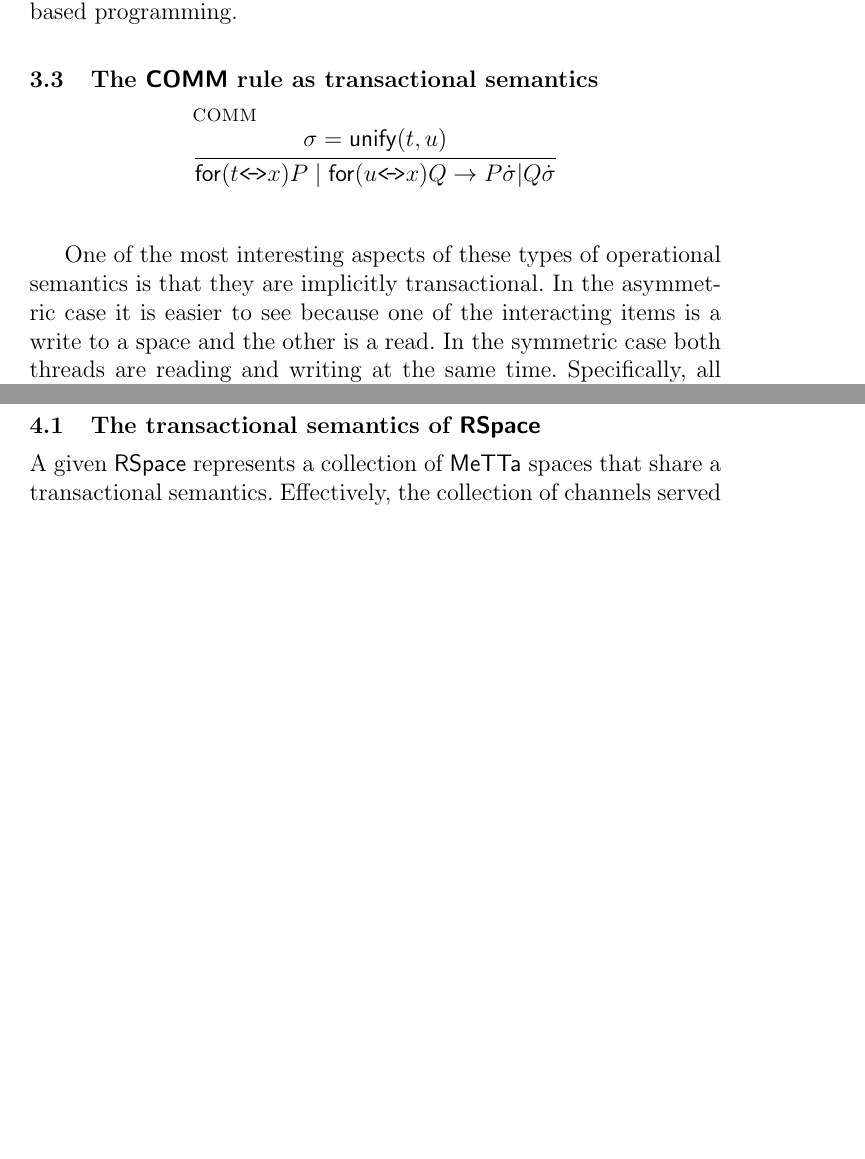
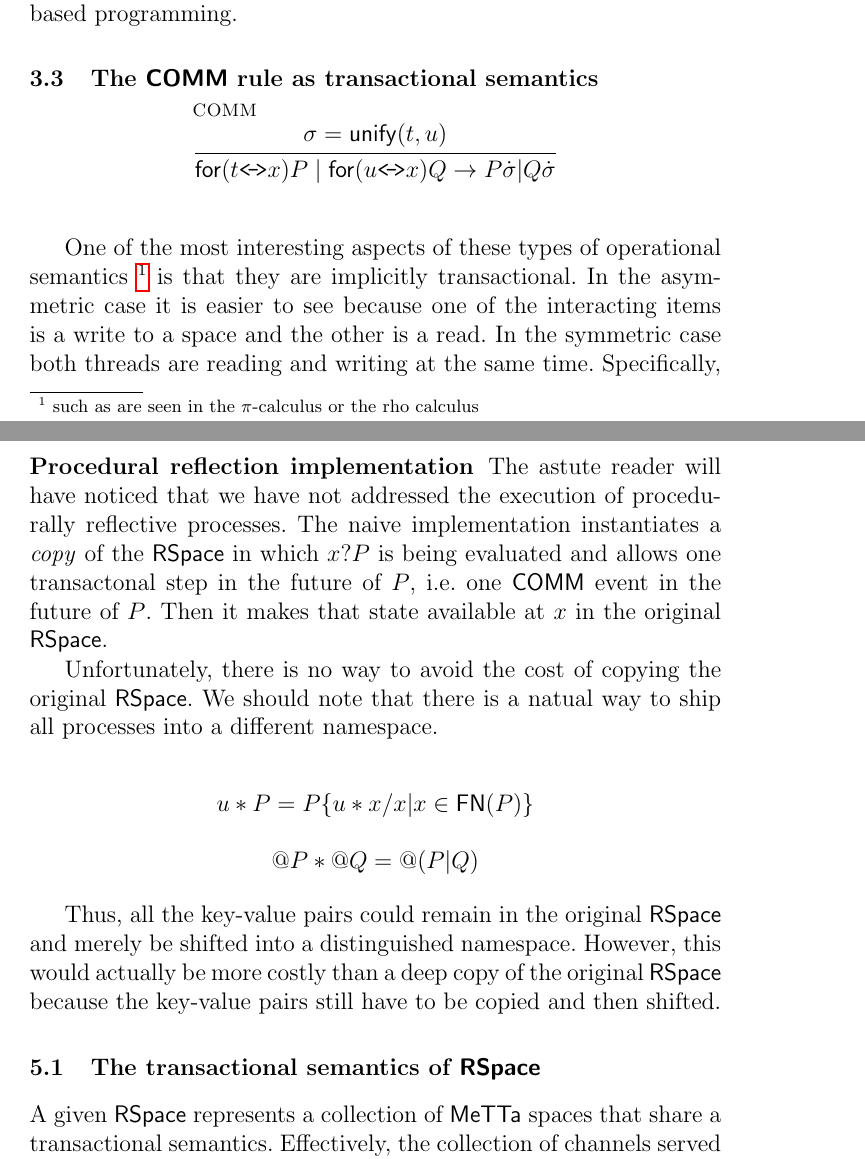
Before and after one commit to leithaus/rho4u, a LaTeX paper (metta-calculus/metta-calculus.tex, which reads metta-calculus/metta-calculus.core.tex, metta-calculus/metta-calculus.implementation.tex): two parts of pages 5 and 8 of 11 before the commit and two parts of pages 5 and 9 of 11 after it, joined at a grey line, cut so that both start at the same text, the shorter picture padded with empty space. Compiled offline with pdfLaTeX; a LaTeX package or settings file that is missing is left out.

```diff
--- a/metta-calculus/metta-calculus.core.tex
+++ b/metta-calculus/metta-calculus.core.tex
@@ -145,7 +145,9 @@
 \end{mathpar}
 
 One of the most interesting aspects of these types of operational
-semantics is that they are implicitly transactional. In the asymmetric
-case it is easier to see because one of the interacting items is a
-write to a space and the other is a read. In the symmetric case both
-threads are reading and writing at the same time. Specifically, all
+semantics \footnote{such as are seen in the $\pi$-calculus or the rho
+  calculus} is that they are implicitly transactional. In the
+asymmetric case it is easier to see because one of the interacting
+items is a write to a space and the other is a read. In the symmetric
+case both threads are reading and writing at the same
+time. Specifically, all the variables in $t$ that are substituted for
--- a/metta-calculus/metta-calculus.implementation.tex
+++ b/metta-calculus/metta-calculus.implementation.tex
@@ -85,6 +85,32 @@
 
 [$\mathsf{MORK}$ algorithm description goes here.]
 
+\subsubsection{Procedural reflection implementation}
+
+The astute reader will have noticed that we have not addressed the
+execution of procedurally reflective processes. The naive
+implementation instantiates a \emph{copy} of the $\mathsf{RSpace}$ in
+which $x\mathsf{?}P$ is being evaluated and allows one transactonal
+step in the future of $P$, i.e. one $\mathsf{COMM}$ event in the
+future of $P$. Then it makes that state available at $x$ in the
+original $\mathsf{RSpace}$.
+
+Unfortunately, there is no way to avoid the cost of copying the
+original $\mathsf{RSpace}$. We should note that there is a natual way
+to ship all processes into a different namespace.
+
+\begin{mathpar}
+  \inferrule* {}{u * P = P\{ u * x / x | x \in \mathsf{FN}(P) \}} \\
+  \and
+  \inferrule* {}{\mathsf{@}P * \mathsf{@}Q = \mathsf{@}(P\mathsf{|}Q)}
+\end{mathpar}
+
+Thus, all the key-value pairs could remain in the original
+$\mathsf{RSpace}$ and merely be shifted into a distinguished
+namespace. However, this would actually be more costly than a deep
+copy of the original $\mathsf{RSpace}$ because the key-value pairs
+still have to be copied and then shifted.
+
 \subsection{The transactional semantics of $\mathsf{RSpace}$}
 
 A given $\mathsf{RSpace}$ represents a collection of $\mathsf{MeTTa}$
```
Also changed, not shown: metta-calculus/metta-calculus.examples.tex (added, +3 -0 lines), metta-calculus/metta-calculus.tex (+2 -0 lines), metta-calculus/metta-calculus.pdf, metta-calculus/metta-calculus.core.tex (12 more changed lines).
